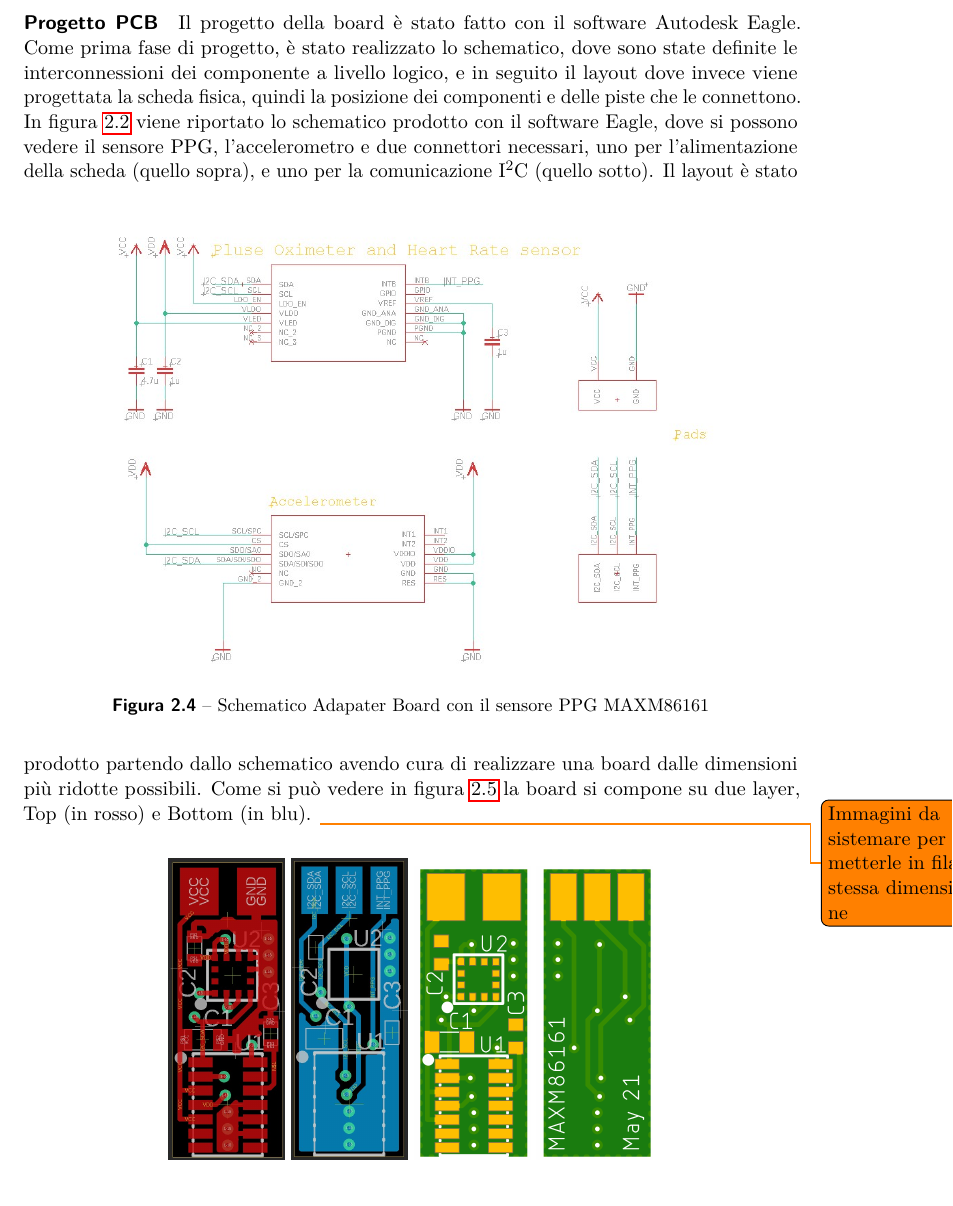
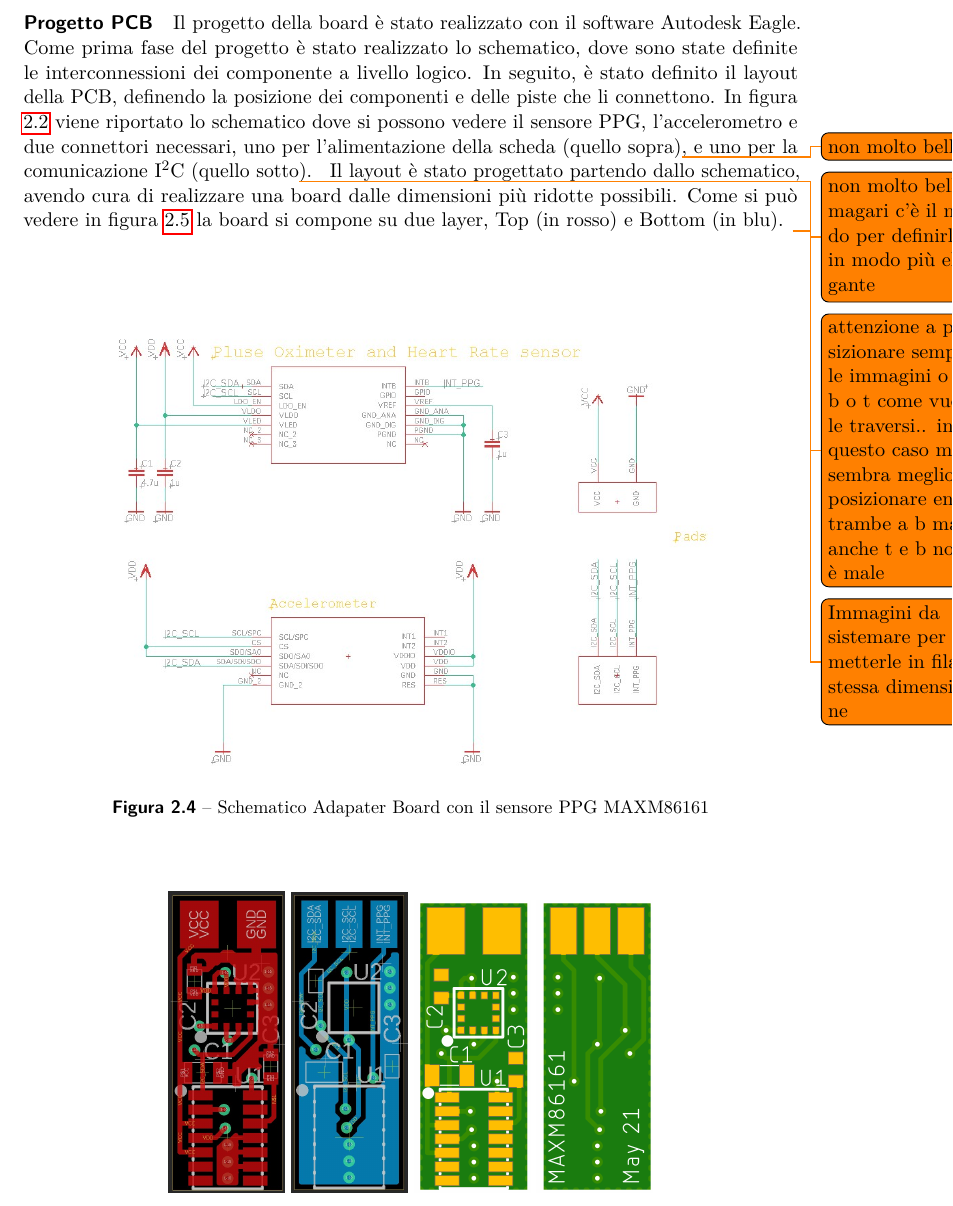
Before and after one commit to wasim-essbai/DRIVERS_PPG, a LaTeX book (Tesi/Tesi.tex, which reads Tesi/TextFiles/Progetto della piattaforma indossabile/Hardware dell’adapter board.tex): part of page 23 of 30, cut so that both start at the same text. Compiled offline with pdfLaTeX.

Commit message:
correzioni sulla parte progetto pcb

```diff
--- a/Tesi/TextFiles/Progetto della piattaforma indossabile/Hardware dell’adapter board.tex
+++ b/Tesi/TextFiles/Progetto della piattaforma indossabile/Hardware dell’adapter board.tex
@@ -30,17 +30,18 @@ Si tratta di un modulo integrato a basso consumo, per acquisizioni di dati ottic
 \`E pensato per rivelazioni di movimento e riconoscimento dei gesti su dispositivi indossabili. Il sensore permette di selezionare un fondo scala di $\pm$\SI{2}{\gram}, $\pm$\SI{4}{\gram}, $\pm$\SI{8}{\gram} oppure $\pm$\SI{16}{\gram}. Necessita un'alimentazione compresa tra i 1.62V e i 3.6V e la corrente assorbita tipicamente è di \SI{50}{\nano\ampere} nella modalità \textit{power-down} e di \SI{1}{\micro\ampere} nella modalità attiva \textit{low-power}. Inoltre, l'accelerometro include un sensore di temperatura che permette di compensare gli effetti della temperatura ambientale sulle misure. Presenta un'interfaccia I\ap{2}C e un interfaccia SPI per la comunicazione. Questo sensore è stato inserito sull'Adapter Board poiché le misurazioni di accelerazione, dovute a movimenti dell'individuo durante l'acquisizione dei segnali PPG, possono essere utilizzare per ridurre eventuali distorsioni ed errori nelle misurazioni, permettendo di ottenere delle stime dei parametri migliori. Il sensore è realizzato in un package di tipo LGA-12 con dimensioni 2.0 mm x 2.0 mm x 0.7 mm.
 \todo{tabella riassuntiva dei componenti come facagni}
 
-\paragraph{Progetto PCB} Il progetto della board è stato fatto con il software Autodesk Eagle. Come prima fase di progetto, è stato realizzato lo schematico, dove sono state definite le interconnessioni dei componente a livello logico, e in seguito il layout dove invece viene progettata la scheda fisica, quindi la posizione dei componenti e delle piste che le connettono.
-In figura \ref{fig:ImmagineMAXM86161} viene riportato lo schematico prodotto con il software Eagle, dove si possono vedere il sensore PPG, l'accelerometro e due connettori necessari, uno per l'alimentazione della scheda (quello sopra), e uno per la comunicazione I\ap{2}C (quello sotto).
-\begin{figure}[h]
+\paragraph{Progetto PCB} Il progetto della board è stato realizzato con il software Autodesk Eagle. Come prima fase del progetto è stato realizzato lo schematico, dove sono state definite le interconnessioni dei componente a livello logico. In seguito, è stato definito il layout della PCB, definendo la posizione dei componenti e delle piste che li connettono.
+In figura \ref{fig:ImmagineMAXM86161} viene riportato lo schematico dove si possono vedere il sensore PPG, l'accelerometro e due connettori necessari, uno per l'alimentazione della scheda (quello sopra)\todo{non molto bello}, e uno per la comunicazione I\ap{2}C (quello sotto\todo{non molto bello magari c'è il modo per definirlo in modo più elegante}).
+\begin{figure}[b]
 	\centering
 	\includegraphics[width=0.8\linewidth]{ImageFiles/Hardware/schematic_maxm}
 	\caption{Schematico Adapater Board con il sensore PPG MAXM86161}
 	\label{fig:schematic_maxm}
 \end{figure}
-Il layout è stato prodotto partendo dallo schematico avendo cura di realizzare una board dalle dimensioni più ridotte possibili. Come si può vedere in figura \ref{fig:Layout_maxm} la board si compone su due layer, Top (in rosso) e Bottom (in blu).
+\todo{attenzione a posizionare sempre le immagini o b o t come vuole traversi.. in questo caso mi sembra meglio posizionare entrambe a b ma anche t e b non è male}
+Il layout è stato progettato partendo dallo schematico, avendo cura di realizzare una board dalle dimensioni più ridotte possibili. Come si può vedere in figura \ref{fig:Layout_maxm} la board si compone su due layer, Top (in rosso) e Bottom (in blu).
 \todo{Immagini da sistemare per metterle in fila a stessa dimensione}
-\begin{figure}[h]
+\begin{figure}[b]
 	\centering
 	\includegraphics[width=0.15\linewidth]{ImageFiles/Hardware/layout_top_maxm}
 	\includegraphics[width=0.15\linewidth]{ImageFiles/Hardware/layout_bottom_maxm}
```
